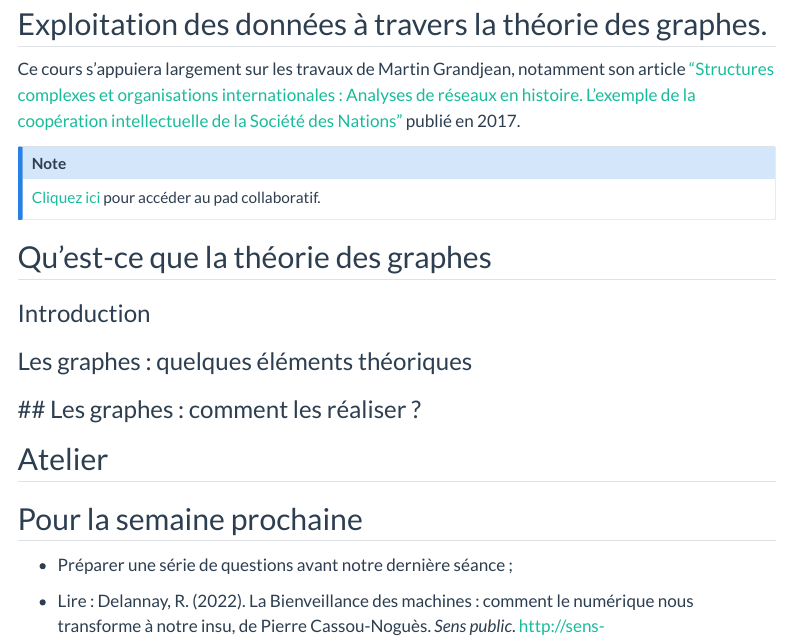
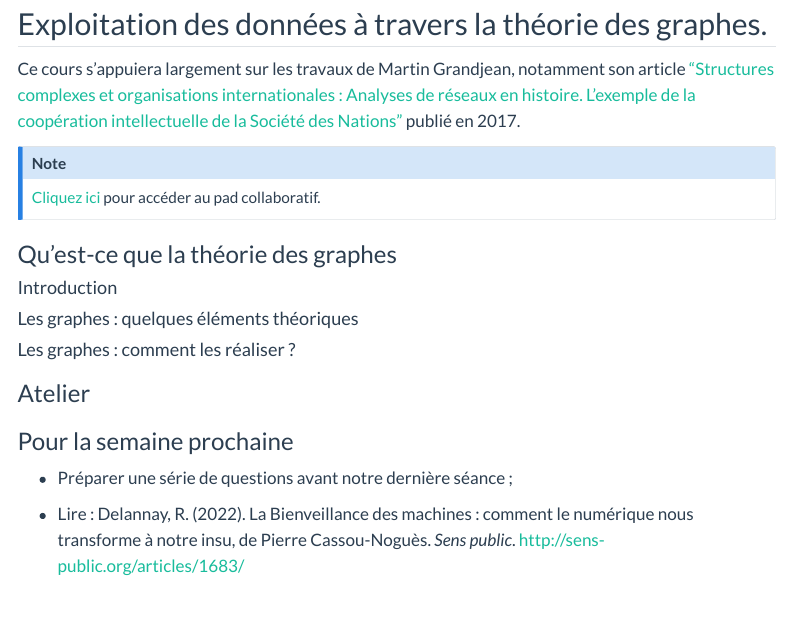
Before and after one commit to RochDLY/identite_numerique, a Quarto document (posts/290323.qmd): the page in a window 1100 px wide, from 80 px down. Rendered offline with R 4.5, knitr and Pandoc in place of Quarto, with nearby package versions; menus at the side of the page are left out.

```diff
--- a/_quarto.yml
+++ b/_quarto.yml
@@ -27,12 +27,13 @@
       - section: "Outils"
         contents:
 #          - tools/escriptorium.qmd
-#          - tools/gephi.qmd
+          - tools/gephi.qmd
 #          - tools/git.qmd
 #          - tools/hypothesis.qmd
 #          - tools/isidore.qmd
 #          - tools/omeka.qmd
 #          - tools/opentheso.qmd
+          - tools/redaction.qmd
           - tools/stylo.qmd
           - tools/terminal.qmd
 #          - tools/voyant-tools.qmd
--- a/posts/290323.qmd
+++ b/posts/290323.qmd
@@ -13,17 +13,17 @@
 :::
 
 
-## Qu'est-ce que la théorie des graphes
+### Qu'est-ce que la théorie des graphes
 
-### Introduction
+#### Introduction
 
-### Les graphes : quelques éléments théoriques
+#### Les graphes : quelques éléments théoriques
 
-### ## Les graphes : comment les réaliser ?
+#### Les graphes : comment les réaliser ?
 
-## Atelier
+### Atelier
 
-## Pour la semaine prochaine
+### Pour la semaine prochaine
 
 - Préparer une série de questions avant notre dernière séance ;
 
```
Also changed, not shown: tools/gephi.qmd (+17 -0 lines), .quarto/idx/index.qmd.json.
